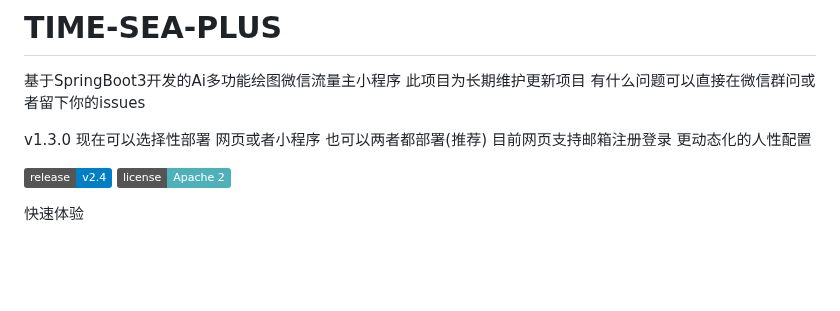
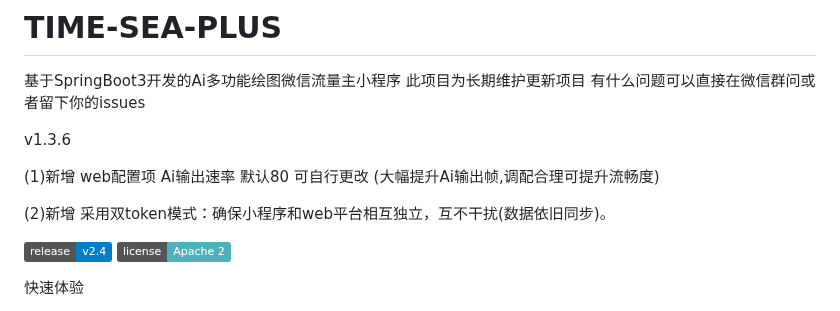
Before and after one commit to dulaiduwang003/TIME-SEA-chatgpt, a Markdown page: README.md, the part around the change. GitHub-like rendering; badges without logos; blank space fills up the shorter version.

Commit message:
修正说明

```diff
--- a/README.md
+++ b/README.md
@@ -3,7 +3,11 @@
 基于SpringBoot3开发的Ai多功能绘图微信流量主小程序 此项目为长期维护更新项目 有什么问题可以直接在微信群问或者留下你的issues
 
 
-v1.3.0 现在可以选择性部署 网页或者小程序 也可以两者都部署(推荐) 目前网页支持邮箱注册登录 更动态化的人性配置
+v1.3.6
+
+(1)新增 web配置项 Ai输出速率 默认80 可自行更改 (大幅提升Ai输出帧,调配合理可提升流畅度)
+
+(2)新增 采用双token模式：确保小程序和web平台相互独立，互不干扰(数据依旧同步)。
 
 [![GitHub release](https://img.shields.io/static/v1?label=release&message=v2.4&color=blue)]([https://www.github.com/novicezk/midjourney-proxy](https://github.com/dulaiduwang003/TIME-SEA-PLUS))
 [![License](https://img.shields.io/badge/license-Apache%202-4EB1BA.svg)](https://www.apache.org/licenses/LICENSE-2.0.html)
```
